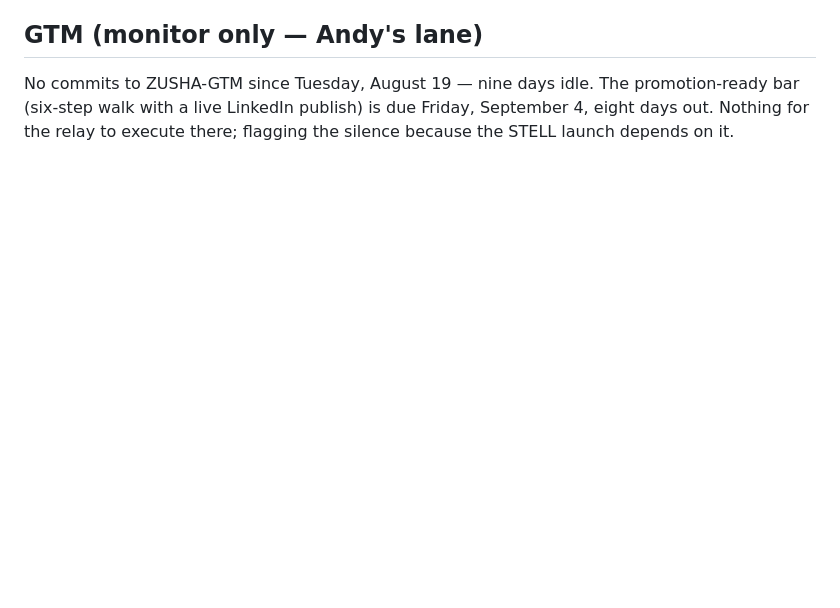
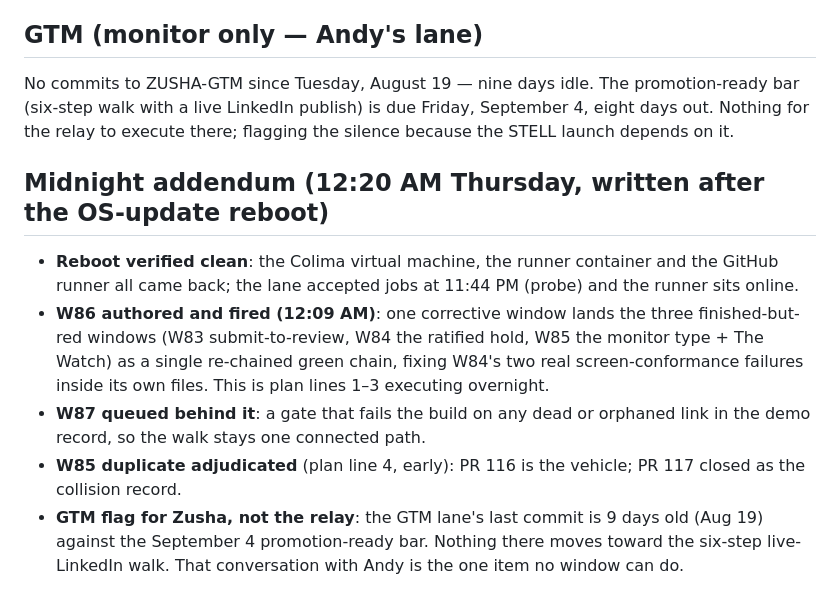
Before and after one commit to zusha4ever/relay-status, a Markdown page: reports/2026-08-27.md, the part around the change. Drawn GitHub-style; blank space fills up the shorter version.

Commit message:
relay: midnight addendum (post-reboot, W86/W87, GTM flag)

```diff
--- a/reports/2026-08-27.md
+++ b/reports/2026-08-27.md
@@ -81,3 +81,11 @@ At the current verified pace (5–9 windows land per healthy-lane day):
 No commits to ZUSHA-GTM since Tuesday, August 19 — nine days idle. The promotion-ready bar
 (six-step walk with a live LinkedIn publish) is due Friday, September 4, eight days out. Nothing
 for the relay to execute there; flagging the silence because the STELL launch depends on it.
+
+## Midnight addendum (12:20 AM Thursday, written after the OS-update reboot)
+
+- **Reboot verified clean**: the Colima virtual machine, the runner container and the GitHub runner all came back; the lane accepted jobs at 11:44 PM (probe) and the runner sits online.
+- **W86 authored and fired (12:09 AM)**: one corrective window lands the three finished-but-red windows (W83 submit-to-review, W84 the ratified hold, W85 the monitor type + The Watch) as a single re-chained green chain, fixing W84's two real screen-conformance failures inside its own files. This is plan lines 1–3 executing overnight.
+- **W87 queued behind it**: a gate that fails the build on any dead or orphaned link in the demo record, so the walk stays one connected path.
+- **W85 duplicate adjudicated** (plan line 4, early): PR 116 is the vehicle; PR 117 closed as the collision record.
+- **GTM flag for Zusha, not the relay**: the GTM lane's last commit is 9 days old (Aug 19) against the September 4 promotion-ready bar. Nothing there moves toward the six-step live-LinkedIn walk. That conversation with Andy is the one item no window can do.
```
